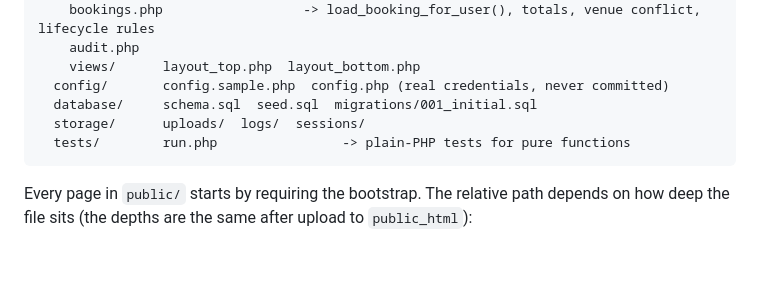
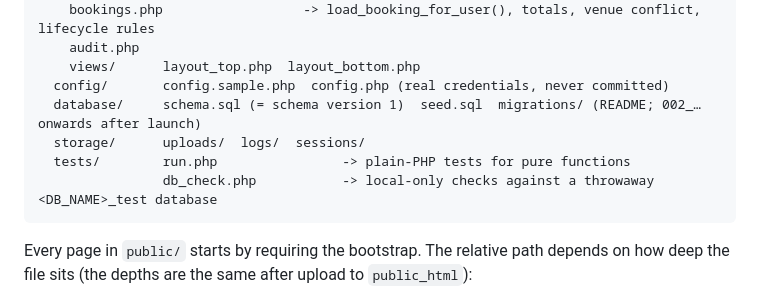
Before and after one commit to MaryamJami1/SLA-Agreement, a Markdown page: plan.md, the part around the change. Rendered like a GitHub page; blank space fills up the shorter version.

````diff
--- a/plan.md
+++ b/plan.md
@@ -70,9 +70,10 @@ project/
     audit.php
     views/      layout_top.php  layout_bottom.php
   config/       config.sample.php  config.php (real credentials, never committed)
-  database/     schema.sql  seed.sql  migrations/001_initial.sql
+  database/     schema.sql (= schema version 1)  seed.sql  migrations/ (README; 002_… onwards after launch)
   storage/      uploads/  logs/  sessions/
   tests/        run.php                -> plain-PHP tests for pure functions
+                db_check.php           -> local-only checks against a throwaway <DB_NAME>_test database
 ```
 
 Every page in `public/` starts by requiring the bootstrap. The relative path depends on how deep the file sits (the depths are the same after upload to `public_html`):
````
